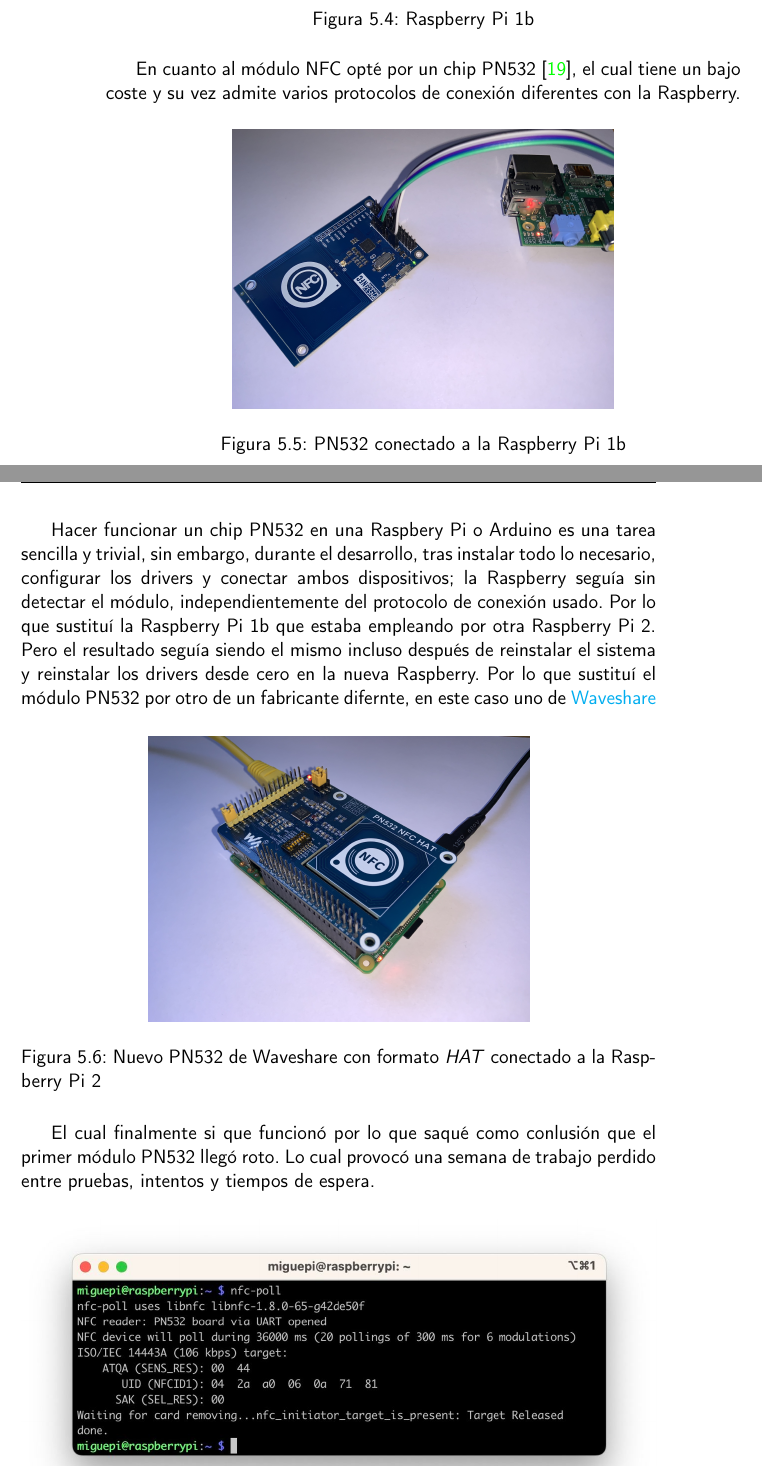
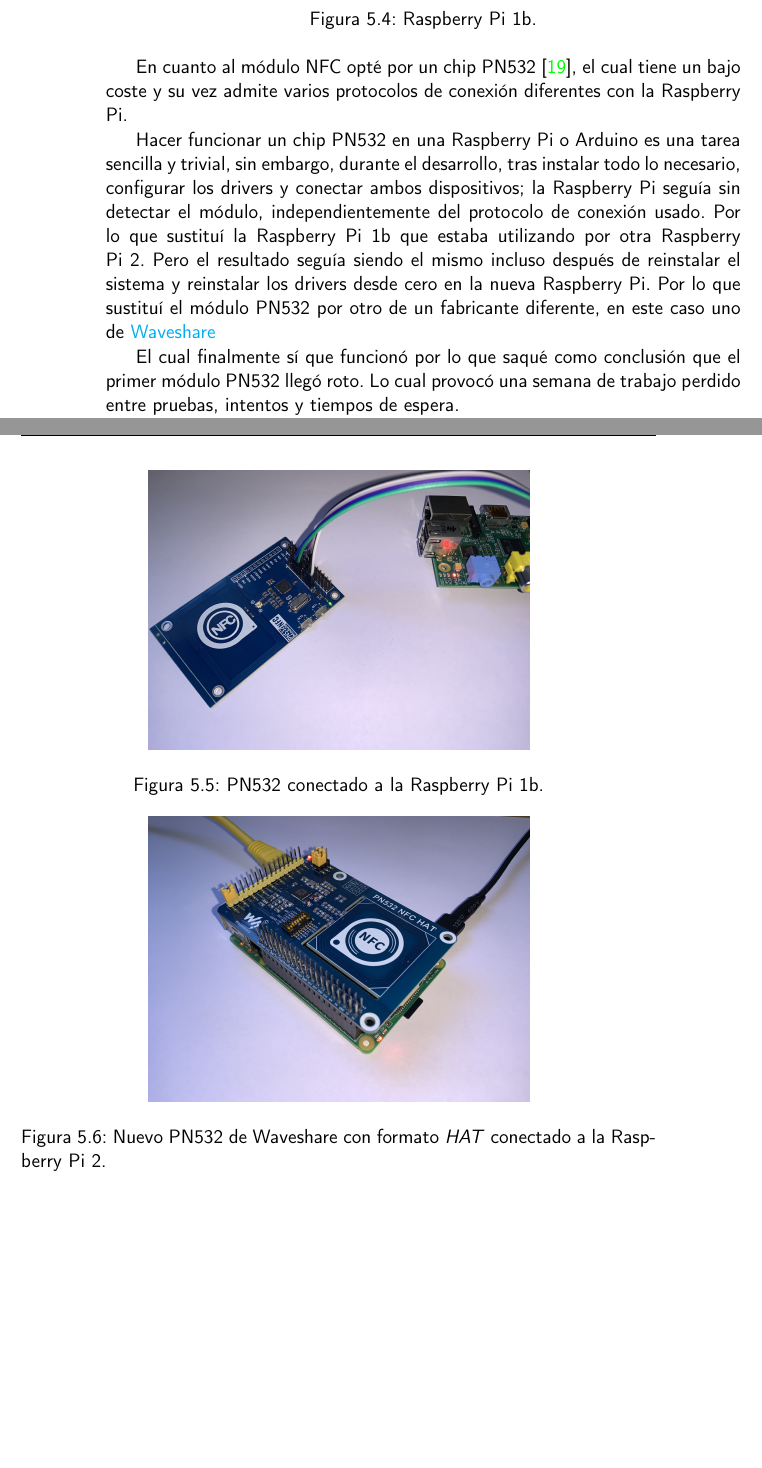
Before and after one commit to migueorg/One-touch-music-streaming-TFG-ETSIIT, a LaTeX book (doc/proyecto.tex, which reads doc/secciones/06_implementacion.tex): two parts of pages 44 and 45 of 50, joined at a grey line, cut so that both start at the same text, the shorter picture padded with empty space. Compiled offline with pdfLaTeX.

Commit message:
:see_no_evil:

```diff
--- a/doc/secciones/06_implementacion.tex
+++ b/doc/secciones/06_implementacion.tex
@@ -519,37 +519,37 @@
 \begin{figure}[htb]
     \centering
     \includegraphics[width=0.6\textwidth]{fotos/raspberry_pi_1b.jpeg}
-    \caption{Raspberry Pi 1b}
+    \caption{Raspberry Pi 1b.}
 \end{figure}
 
 En cuanto al módulo NFC opté por un chip PN532 \cite{raspberry-pn532}, el cual
 tiene un bajo coste y su vez admite varios protocolos de conexión diferentes con
-la Raspberry.
+la Raspberry Pi.
 
 \begin{figure}[htb]
     \centering
     \includegraphics[width=0.6\textwidth]{fotos/pn532_bad.jpeg}
-    \caption{PN532 conectado a la Raspberry Pi 1b}
+    \caption{PN532 conectado a la Raspberry Pi 1b.}
 \end{figure}
 
-Hacer funcionar un chip PN532 en una Raspbery Pi o Arduino es una tarea
+Hacer funcionar un chip PN532 en una Raspberry Pi o Arduino es una tarea
 sencilla y trivial, sin embargo, durante el desarrollo, tras instalar todo lo
-necesario, configurar los drivers y conectar ambos dispositivos; la Raspberry
+necesario, configurar los drivers y conectar ambos dispositivos; la Raspberry Pi
 seguía sin detectar el módulo, independientemente del protocolo de conexión
-usado. Por lo que sustituí la Raspberry Pi 1b que estaba empleando por otra
+usado. Por lo que sustituí la Raspberry Pi 1b que estaba utilizando por otra
 Raspberry Pi 2.
 Pero el resultado seguía siendo el mismo incluso después de reinstalar el
-sistema y reinstalar los drivers desde cero en la nueva Raspberry. Por lo que
-sustituí el módulo PN532 por otro de un fabricante difernte, en este caso uno de
+sistema y reinstalar los drivers desde cero en la nueva Raspberry Pi. Por lo que
+sustituí el módulo PN532 por otro de un fabricante diferente, en este caso uno de
 \href{https://www.waveshare.com/wiki/PN532_NFC_HAT}{Waveshare}
 
 \begin{figure}[htb]
     \centering
     \includegraphics[width=0.6\textwidth]{fotos/pn532_good.jpeg}
-    \caption{Nuevo PN532 de Waveshare con formato \emph{HAT} conectado a la Raspberry Pi 2}
+    \caption{Nuevo PN532 de Waveshare con formato \emph{HAT} conectado a la Raspberry Pi 2.}
 \end{figure}
 
-El cual finalmente si que funcionó por lo que saqué como conlusión que el primer
+El cual finalmente sí que funcionó por lo que saqué como conclusión que el primer
 módulo PN532 llegó roto. Lo cual provocó una semana de trabajo perdido entre
 pruebas, intentos y tiempos de espera.
 
```
Also changed, not shown: .github/workflows/dico.txt, doc/secciones/06_implementacion.tex (10 more changed lines).
